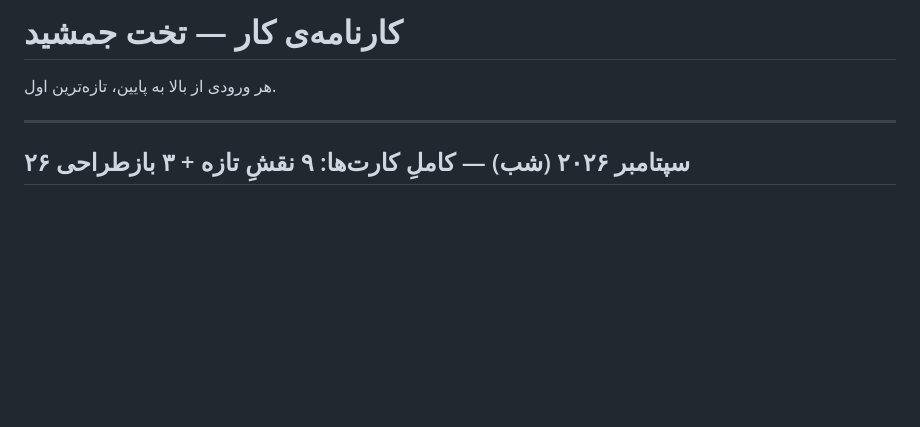
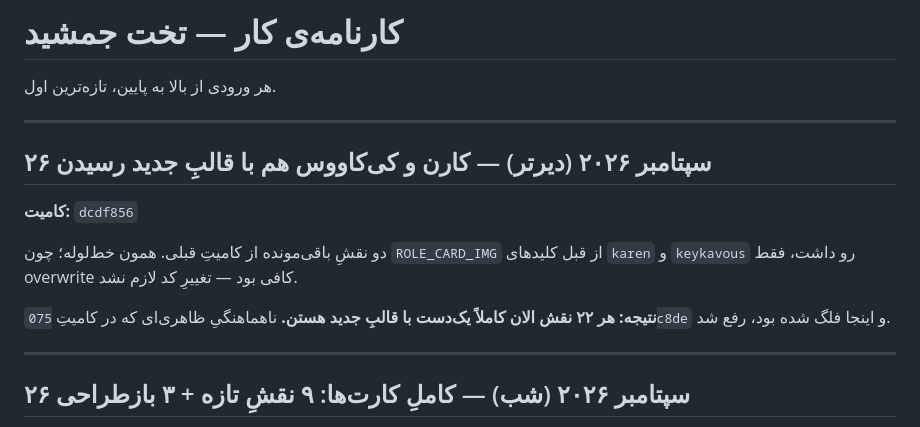
Before and after one commit to sub7mehrdad-a11y/takht-e-jamshid, a Markdown page: WORKLOG.md, the part around the change. Rendered like a GitHub page; blank space fills up the shorter version.

Commit message:
Log the final two card updates in WORKLOG.md
Records commit dcdf856: karen and keykavous re-delivered, resolving the
template inconsistency flagged in the previous entry. All 22 roles now
visually consistent.

Co-Authored-By: Claude Opus 5 <noreply@anthropic.com>

```diff
--- a/WORKLOG.md
+++ b/WORKLOG.md
@@ -3,6 +3,18 @@
 # کارنامه‌ی کار — تخت جمشید
 
 هر ورودی از بالا به پایین، تازه‌ترین اول.
+
+---
+
+## ۲۶ سپتامبر ۲۰۲۶ (دیرتر) — کارن و کی‌کاووس هم با قالبِ جدید رسیدن
+
+**کامیت:** `dcdf856`
+
+دو نقشِ باقی‌مونده از کامیتِ قبلی. همون خط‌لوله؛ چون `ROLE_CARD_IMG` از قبل
+کلیدهای `karen` و `keykavous` رو داشت، فقط overwrite کافی بود — تغییرِ کد لازم نشد.
+
+**نتیجه: هر ۲۲ نقش الان کاملاً یک‌دست با قالبِ جدید هستن.** ناهماهنگیِ
+ظاهری‌ای که در کامیتِ `075c8de` و اینجا فلگ شده بود، رفع شد.
 
 ---
 
```
